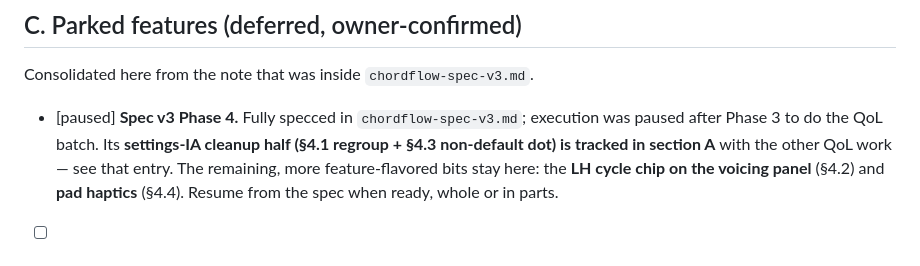
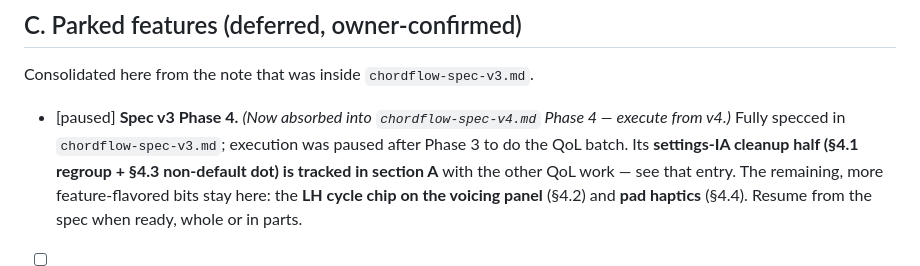
Before and after one commit to 2477zcf4zs-lgtm/ChordFlow, a Markdown page: chordflow-backlog.md, the part around one of its changes. Rendered like a GitHub page.

```diff
--- a/chordflow-backlog.md
+++ b/chordflow-backlog.md
@@ -152,7 +166,8 @@ started then deliberately shelved.
 
 Consolidated here from the note that was inside `chordflow-spec-v3.md`.
 
-- [paused] **Spec v3 Phase 4.** Fully specced in `chordflow-spec-v3.md`;
+- [paused] **Spec v3 Phase 4.** *(Now absorbed into `chordflow-spec-v4.md`
+  Phase 4 — execute from v4.)* Fully specced in `chordflow-spec-v3.md`;
   execution was paused after Phase 3 to do the QoL batch. Its **settings-IA
   cleanup half (§4.1 regroup + §4.3 non-default dot) is tracked in section A**
   with the other QoL work — see that entry. The remaining, more
```
Also changed, not shown: other parts of chordflow-backlog.md (+20 -6 lines), chordflow-spec-v4.md (added, +315 -0 lines).
